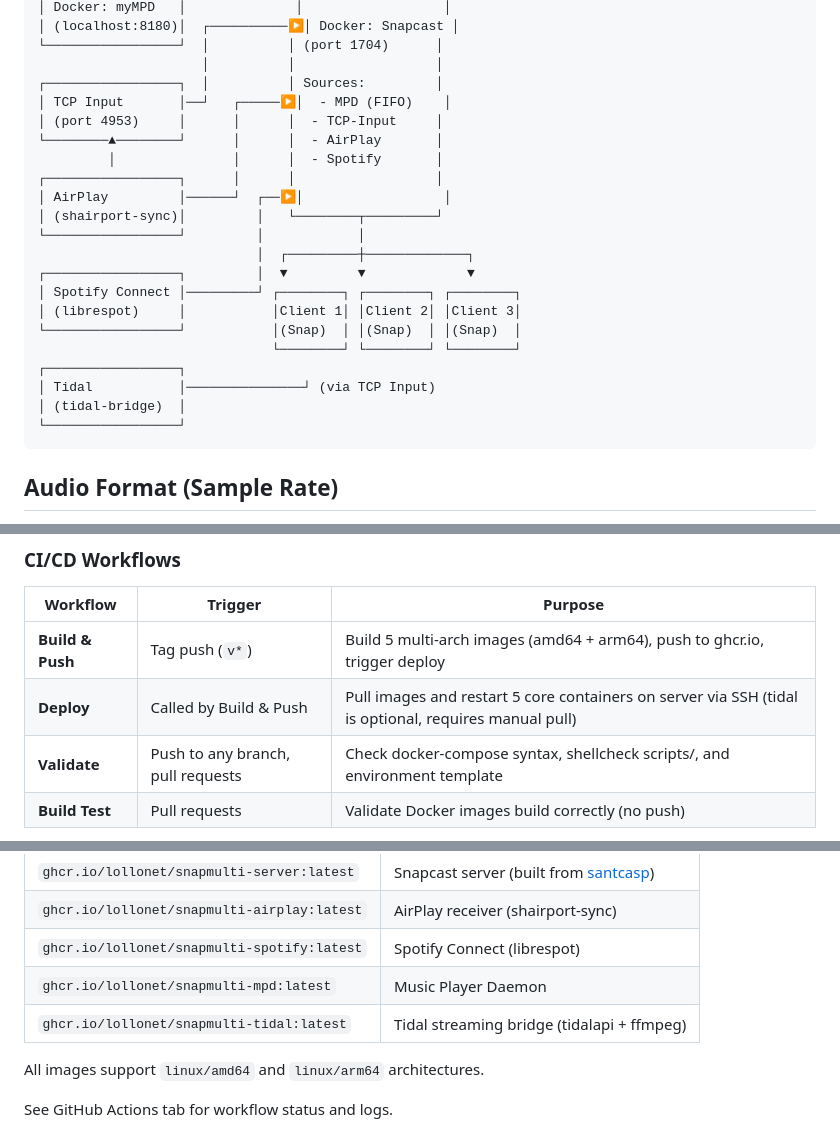
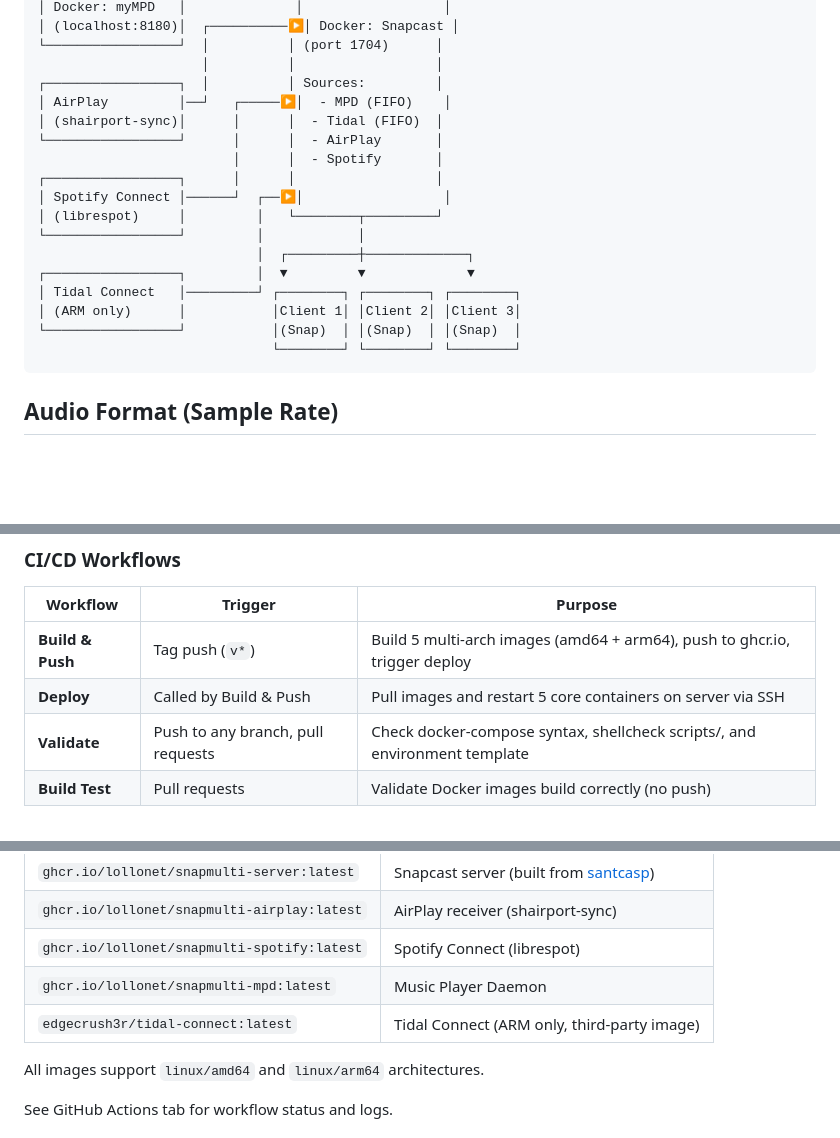
Before and after one commit to lollonet/snapMULTI, a Markdown page: docs/USAGE.md, 3 parts joined by grey strips. Drawn GitHub-style; blank space fills up the shorter version.

Commit message:
fix(docs): update USAGE.md architecture for Tidal Connect
- Update architecture diagrams to show Tidal Connect instead of TCP-Input
- Replace old tidal-bridge references with tidal-connect
- Update Container Registry table with third-party tidal-connect image
- Remove obsolete "tidal requires manual pull" note from CI/CD docs
- Sync Italian translation (USAGE.it.md)

Severity: MEDIUM

Co-Authored-By: Claude Opus 4.5 <noreply@anthropic.com>

````diff
--- a/docs/USAGE.md
+++ b/docs/USAGE.md
@@ -26,24 +26,20 @@ For audio source types and JSON-RPC API, see [SOURCES.md](SOURCES.md).
 └─────────────────┘  │          │ (port 1704)      │
                      │          │                  │
 ┌─────────────────┐  │          │ Sources:         │
-│ TCP Input       │──┘   ┌─────▶│  - MPD (FIFO)    │
-│ (port 4953)     │      │      │  - TCP-Input     │
-└────────▲────────┘      │      │  - AirPlay       │
-         │               │      │  - Spotify       │
+│ AirPlay         │──┘   ┌─────▶│  - MPD (FIFO)    │
+│ (shairport-sync)│      │      │  - Tidal (FIFO)  │
+└─────────────────┘      │      │  - AirPlay       │
+                         │      │  - Spotify       │
 ┌─────────────────┐      │      │                  │
-│ AirPlay         │──────┘  ┌──▶│                  │
-│ (shairport-sync)│         │   └────────┬─────────┘
+│ Spotify Connect │──────┘  ┌──▶│                  │
+│ (librespot)     │         │   └────────┬─────────┘
 └─────────────────┘         │            │
                             │  ┌─────────┼─────────────┐
 ┌─────────────────┐         │  ▼         ▼             ▼
-│ Spotify Connect │─────────┘ ┌────────┐ ┌────────┐ ┌────────┐
-│ (librespot)     │           │Client 1│ │Client 2│ │Client 3│
+│ Tidal Connect   │─────────┘ ┌────────┐ ┌────────┐ ┌────────┐
+│ (ARM only)      │           │Client 1│ │Client 2│ │Client 3│
 └─────────────────┘           │(Snap)  │ │(Snap)  │ │(Snap)  │
                               └────────┘ └────────┘ └────────┘
-┌─────────────────┐
-│ Tidal           │───────────────┘ (via TCP Input)
-│ (tidal-bridge)  │
-└─────────────────┘
 ```
 
 ## Audio Format (Sample Rate)
@@ -388,7 +384,7 @@ docker compose up -d
 | Workflow | Trigger | Purpose |
 |----------|---------|---------|
 | **Build & Push** | Tag push (`v*`) | Build 5 multi-arch images (amd64 + arm64), push to ghcr.io, trigger deploy |
-| **Deploy** | Called by Build & Push | Pull images and restart 5 core containers on server via SSH (tidal is optional, requires manual pull) |
+| **Deploy** | Called by Build & Push | Pull images and restart 5 core containers on server via SSH |
 | **Validate** | Push to any branch, pull requests | Check docker-compose syntax, shellcheck scripts/, and environment template |
 | **Build Test** | Pull requests | Validate Docker images build correctly (no push) |
 
@@ -402,7 +398,7 @@ Docker images are hosted on GitHub Container Registry:
 | `ghcr.io/lollonet/snapmulti-airplay:latest` | AirPlay receiver (shairport-sync) |
 | `ghcr.io/lollonet/snapmulti-spotify:latest` | Spotify Connect (librespot) |
 | `ghcr.io/lollonet/snapmulti-mpd:latest` | Music Player Daemon |
-| `ghcr.io/lollonet/snapmulti-tidal:latest` | Tidal streaming bridge (tidalapi + ffmpeg) |
+| `edgecrush3r/tidal-connect:latest` | Tidal Connect (ARM only, third-party image) |
 
 All images support `linux/amd64` and `linux/arm64` architectures.
 
````
Also changed, not shown: docs/USAGE.it.md (+6 -6 lines).
